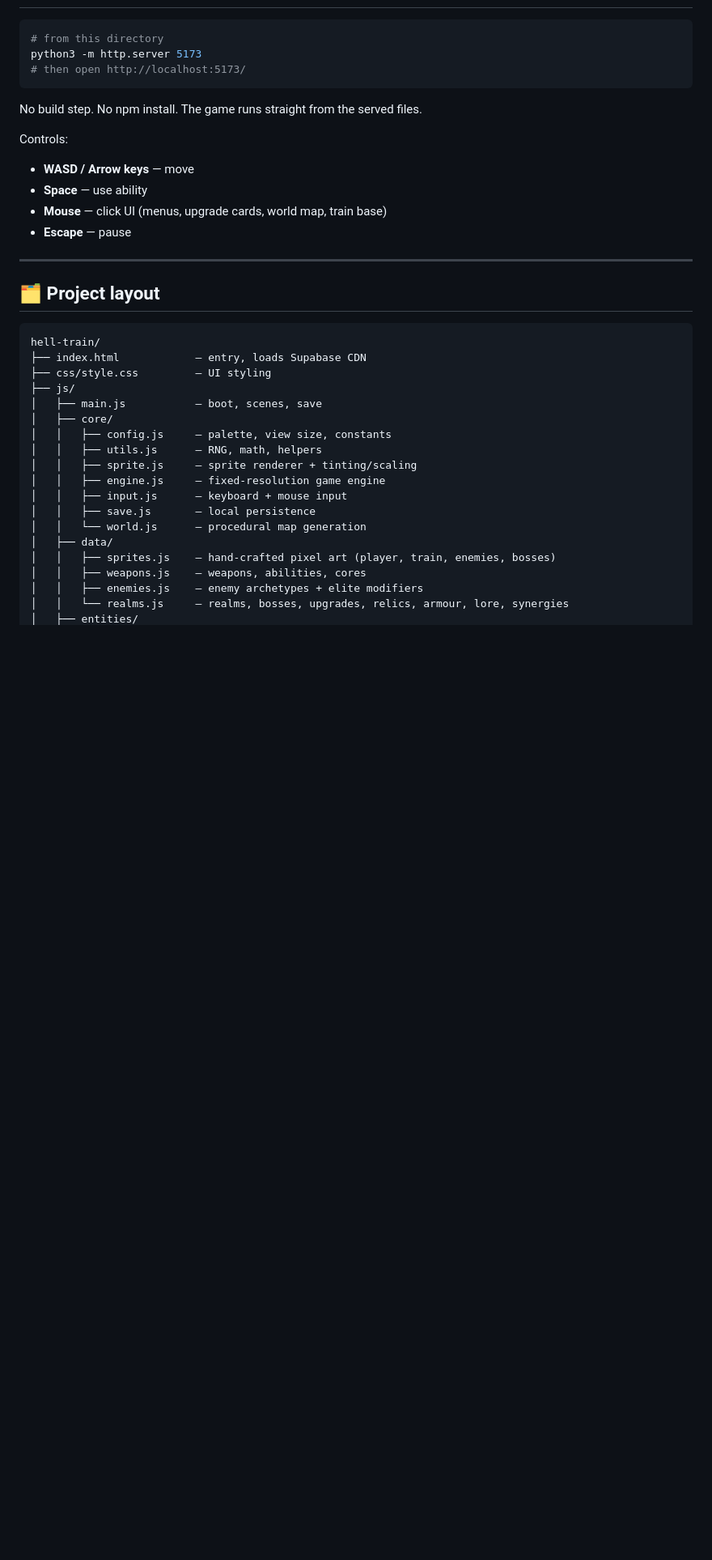
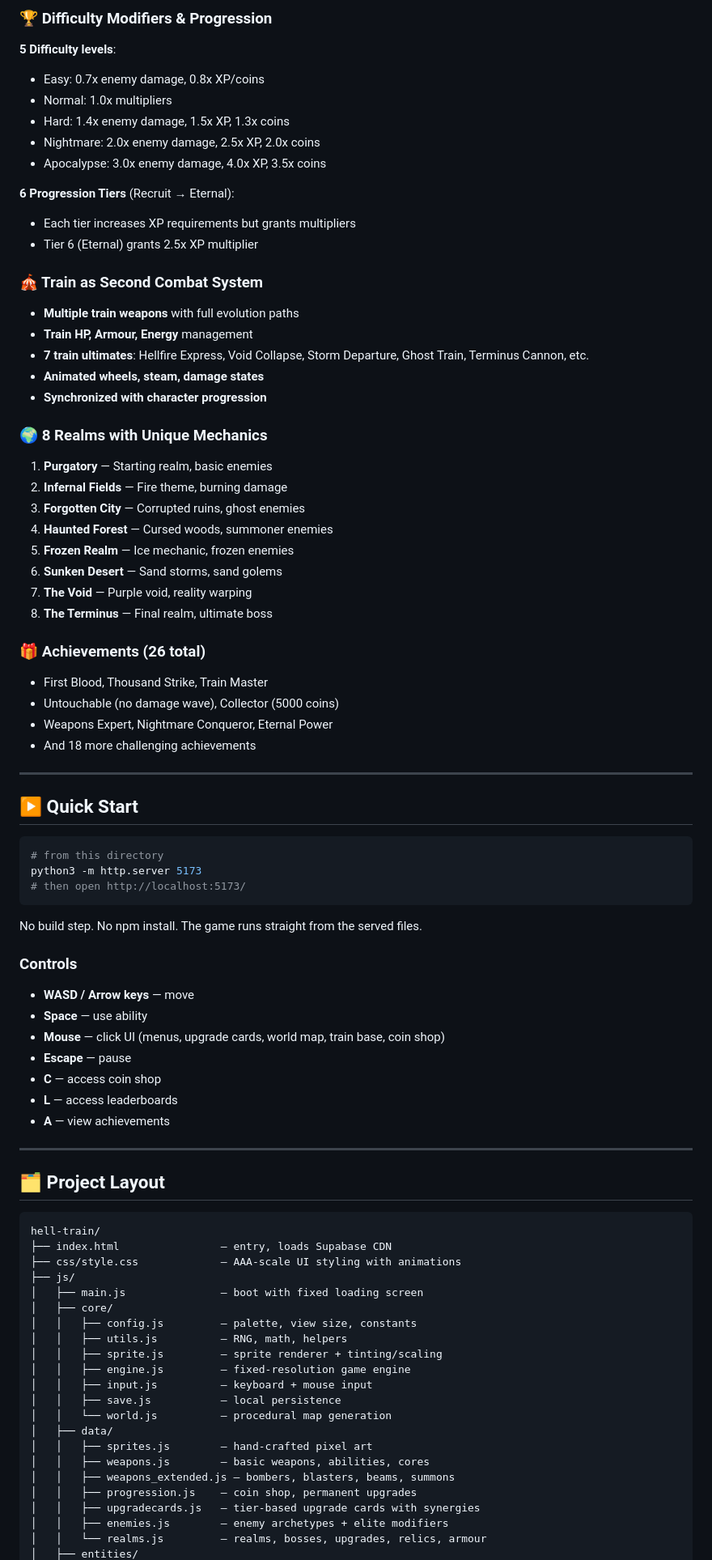
Before and after one commit to DaGod-22/Hell-Train, a Markdown page: README.md, the part around one of its changes. Shown at 81% size. Rendered like a GitHub page; blank space fills up the shorter version.

````diff
--- a/README.md
+++ b/README.md
@@ -8,3 +68,41 @@ A complete, polished 2D top-down supernatural roguelite where **the player and t
+### 🏆 Difficulty Modifiers & Progression
+**5 Difficulty levels**:
+- Easy: 0.7x enemy damage, 0.8x XP/coins
+- Normal: 1.0x multipliers
+- Hard: 1.4x enemy damage, 1.5x XP, 1.3x coins
+- Nightmare: 2.0x enemy damage, 2.5x XP, 2.0x coins
+- Apocalypse: 3.0x enemy damage, 4.0x XP, 3.5x coins
+
+**6 Progression Tiers** (Recruit → Eternal):
+- Each tier increases XP requirements but grants multipliers
+- Tier 6 (Eternal) grants 2.5x XP multiplier
+
+### 🎪 Train as Second Combat System
+- **Multiple train weapons** with full evolution paths
+- **Train HP, Armour, Energy** management
+- **7 train ultimates**: Hellfire Express, Void Collapse, Storm Departure, Ghost Train, Terminus Cannon, etc.
+- **Animated wheels, steam, damage states**
+- **Synchronized with character progression**
+
+### 🌍 8 Realms with Unique Mechanics
+1. **Purgatory** — Starting realm, basic enemies
+2. **Infernal Fields** — Fire theme, burning damage
+3. **Forgotten City** — Corrupted ruins, ghost enemies
+4. **Haunted Forest** — Cursed woods, summoner enemies
+5. **Frozen Realm** — Ice mechanic, frozen enemies
+6. **Sunken Desert** — Sand storms, sand golems
+7. **The Void** — Purple void, reality warping
+8. **The Terminus** — Final realm, ultimate boss
+
+### 🎁 Achievements (26 total)
+- First Blood, Thousand Strike, Train Master
+- Untouchable (no damage wave), Collector (5000 coins)
+- Weapons Expert, Nightmare Conqueror, Eternal Power
+- And 18 more challenging achievements
+
+---
+
+## ▶ Quick Start
 
 ```bash
 # from this directory
@@ -14,34 +112,40 @@ python3 -m http.server 5173
 
 No build step. No npm install. The game runs straight from the served files.
 
-Controls:
+### Controls
 
 - **WASD / Arrow keys** — move
 - **Space** — use ability
-- **Mouse** — click UI (menus, upgrade cards, world map, train base)
+- **Mouse** — click UI (menus, upgrade cards, world map, train base, coin shop)
 - **Escape** — pause
+- **C** — access coin shop
+- **L** — access leaderboards
+- **A** — view achievements
 
 ---
 
-## 🗂 Project layout
+## 🗂 Project Layout
 
 ```
 hell-train/
-├── index.html            — entry, loads Supabase CDN
-├── css/style.css         — UI styling
+├── index.html                — entry, loads Supabase CDN
+├── css/style.css             — AAA-scale UI styling with animations
 ├── js/
-│   ├── main.js           — boot, scenes, save
+│   ├── main.js               — boot with fixed loading screen
 │   ├── core/
-│   │   ├── config.js     — palette, view size, constants
-│   │   ├── utils.js      — RNG, math, helpers
-│   │   ├── sprite.js     — sprite renderer + tinting/scaling
-│   │   ├── engine.js     — fixed-resolution game engine
-│   │   ├── input.js      — keyboard + mouse input
-│   │   ├── save.js       — local persistence
-│   │   └── world.js      — procedural map generation
+│   │   ├── config.js         — palette, view size, constants
+│   │   ├── utils.js          — RNG, math, helpers
+│   │   ├── sprite.js         — sprite renderer + tinting/scaling
+│   │   ├── engine.js         — fixed-resolution game engine
+│   │   ├── input.js          — keyboard + mouse input
+│   │   ├── save.js           — local persistence
+│   │   └── world.js          — procedural map generation
 │   ├── data/
-│   │   ├── sprites.js    — hand-crafted pixel art (player, train, enemies, bosses)
-│   │   ├── weapons.js    — weapons, abilities, cores
-│   │   ├── enemies.js    — enemy archetypes + elite modifiers
-│   │   └── realms.js     — realms, bosses, upgrades, relics, armour, lore, synergies
+│   │   ├── sprites.js        — hand-crafted pixel art
+│   │   ├── weapons.js        — basic weapons, abilities, cores
+│   │   ├── weapons_extended.js — bombers, blasters, beams, summons
+│   │   ├── progression.js    — coin shop, permanent upgrades
+│   │   ├── upgradecards.js   — tier-based upgrade cards with synergies
+│   │   ├── enemies.js        — enemy archetypes + elite modifiers
+│   │   └── realms.js         — realms, bosses, upgrades, relics, armour
 │   ├── entities/
````
Also changed, not shown: other parts of README.md (+214 -89 lines).
